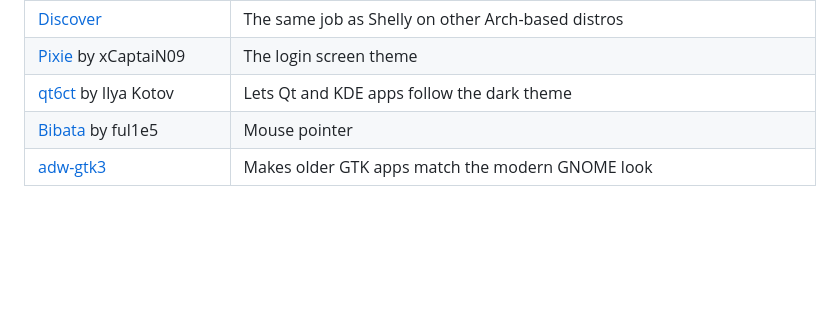
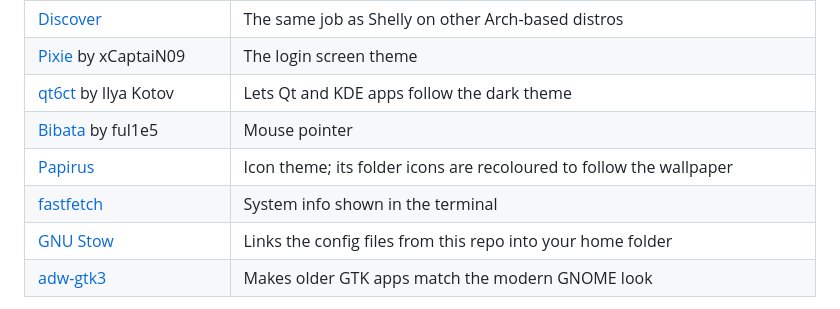
Before and after one commit to zefuros1991/ZeXOS, a Markdown page: CREDITS.md, the part around the change. Drawn GitHub-style; blank space fills up the shorter version.

```diff
--- a/CREDITS.md
+++ b/CREDITS.md
@@ -21,6 +21,9 @@ not exist without them. Thank you.
 | [Pixie](https://github.com/xCaptaiN09/pixie-sddm) by xCaptaiN09 | The login screen theme |
 | [qt6ct](https://www.opencode.net/trialuser/qt6ct) by Ilya Kotov | Lets Qt and KDE apps follow the dark theme |
 | [Bibata](https://github.com/ful1e5/Bibata_Cursor) by ful1e5 | Mouse pointer |
+| [Papirus](https://github.com/PapirusDevelopmentTeam/papirus-icon-theme) | Icon theme; its folder icons are recoloured to follow the wallpaper |
+| [fastfetch](https://github.com/fastfetch-cli/fastfetch) | System info shown in the terminal |
+| [GNU Stow](https://www.gnu.org/software/stow/) | Links the config files from this repo into your home folder |
 | [adw-gtk3](https://github.com/lassekongo83/adw-gtk3) | Makes older GTK apps match the modern GNOME look |
 
 The installer downloads all of these from their official sources: the
```
Also changed, not shown: README.md (+10 -3 lines), docs/screenshots/install.gif (added).
